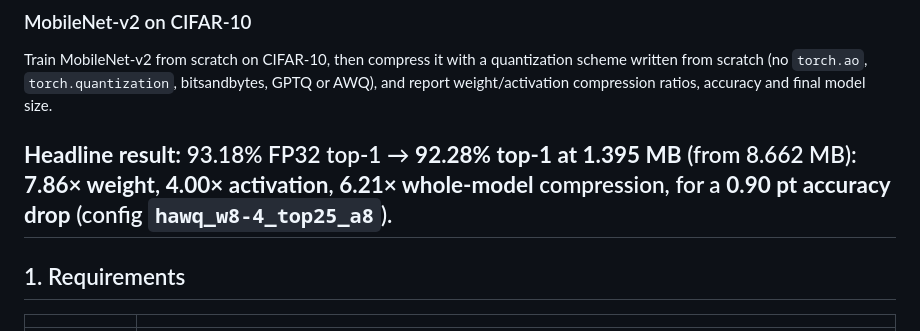
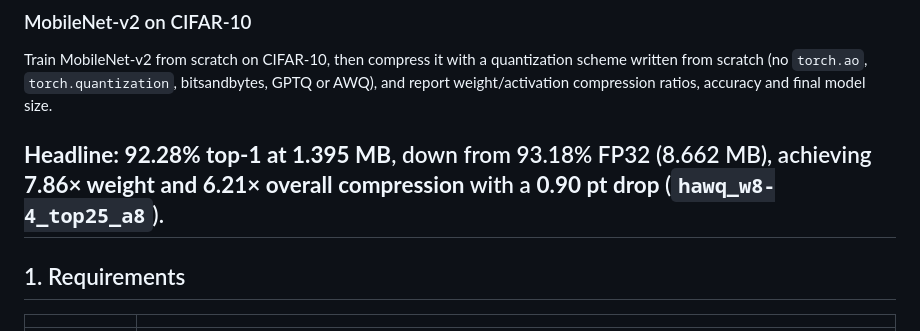
Before and after one commit to AravindhSriramKumar/CS6886_MobilnetV2_Compression, a Markdown page: README.md, the part around the change. Drawn GitHub-style.

```diff
--- a/README.md
+++ b/README.md
@@ -6,9 +6,7 @@ scheme written from scratch (no `torch.ao`, `torch.quantization`, bitsandbytes,
 or AWQ), and report weight/activation compression ratios, accuracy and final model
 size.
 
-**Headline result:** 93.18% FP32 top-1 → **92.28% top-1 at 1.395 MB**
-(from 8.662 MB): **7.86× weight**, **4.00× activation**, **6.21× whole-model**
-compression, for a **0.90 pt accuracy drop** (config `hawq_w8-4_top25_a8`).
+**Headline:** **92.28% top-1 at 1.395 MB**, down from 93.18% FP32 (8.662 MB), achieving **7.86× weight and 6.21× overall compression** with a **0.90 pt drop** (`hawq_w8-4_top25_a8`).
 ---
 
 ## 1. Requirements
```
